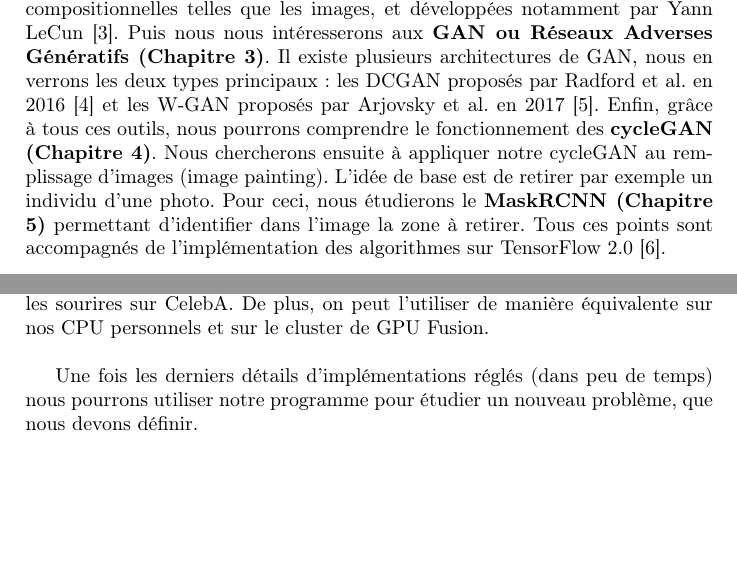
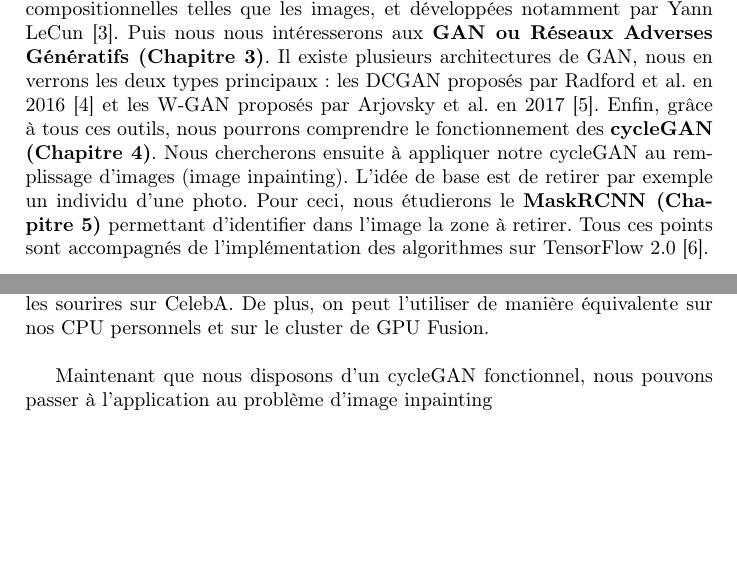
Before and after one commit to v-laurent/rapport-final, a LaTeX document (main.tex, which reads CycleGAN.tex, Introduction.tex): two parts of pages 4 and 47 of 62, joined at a grey line, cut so that both start at the same text. Compiled offline with pdfLaTeX.

Commit message:
modification de l'intro pour partie 5

```diff
--- a/CycleGAN.tex
+++ b/CycleGAN.tex
@@ -284,4 +284,4 @@ Cependant, notre implémentation du cycleGAN n'est pas parfaite. En effet, la du
 
 Les résultats que nous obtenons pour l'instant sont corrects mais restent mitigés, notament à cause du détail d'implémentation expliqué dans la partie précédente. Cependant, étant donné que sur les premières passes nous obtenons des résultats cohérent avec les implémentations de référence, nous sommes plutôt confiants quant à la qualité de notre implémentation. Son caractère modulaire et sa paramétrabilité très facile permettent de l'adapter à beaucoup de banques d'images différentes très rapidement. C'est ce qui nous permet d'utiliser notre script pour des problèmes non abordés dans l'article de Zhu et al. \cite{zhu_unpaired_2018}, comme les sourires sur CelebA. De plus, on peut l'utiliser de manière équivalente sur nos CPU personnels et sur le cluster de GPU Fusion.\\
 
-Une fois les derniers détails d'implémentations réglés (dans peu de temps) nous pourrons utiliser notre programme pour étudier un nouveau problème, que nous devons définir.
+Maintenant que nous disposons d'un cycleGAN fonctionnel, nous pouvons passer à l'application au problème d'image inpainting
--- a/Introduction.tex
+++ b/Introduction.tex
@@ -5,6 +5,6 @@
 L'objectif de ce projet est de comprendre, maîtriser, et utiliser la technologie des cycleGAN, proposée par Zhu et al. \cite{zhu_unpaired_2018} en 2017. Un cycleGAN est un algorithme particulier de traitement des images, qui prend la forme d'un réseau de neurones. La problématique à laquelle répond le cycleGAN est celle du transfert de style, cela signifie que l'on cherche à travailler une donnée structurée pour en modifier l’apparence globale. Par exemple, la transformation des objets d'une image, le changement de style pictural ainsi que le changement de style musical sont des transferts de style, et peuvent être abordés par l'utilisation d'un cycleGAN. C'est un problème particulièrement difficile pour un algorithme, en particulier lorsque les données ne sont pas appairées d'un style à un autre.\\
 
 Le projet s'articule autour des cycleGAN, cependant ceux-ci reposent grandement sur la famille d'algorithmes des GAN introduite par Ian Goodfellow \cite{goodfellow_generative_2014-1}, qui reposent eux-même sur beaucoup d'autres concepts de \textit{machine learning}. C'est pourquoi, pour comprendre les cycleGAN, nous devons d'abord passer par plusieurs autres étapes importantes. Nous poserons d'abord les bases du \textit{machine learning}, en partant du simple \textbf{perceptron multicouches (Chapitre 1)}. Ensuite nous étudierons la spécificité des \textbf{couches à convolutions, ou
-CNN (Chapitre 2)} indispensables au traitement des données structurées compositionnelles telles que les images, et développées notamment par Yann LeCun \cite{lecun_gradient-based_1998}. Puis nous nous intéresserons aux \textbf{GAN ou Réseaux Adverses Génératifs (Chapitre 3)}. Il existe plusieurs architectures de GAN, nous en verrons les deux types principaux : les DCGAN proposés par Radford et al. en 2016 \cite{radford_unsupervised_2016} et les W-GAN proposés par Arjovsky et al. en 2017 \cite{arjovsky_wasserstein_2017}. Enfin, grâce à tous ces outils, nous pourrons comprendre le fonctionnement des \textbf{cycleGAN (Chapitre 4)}. Nous chercherons ensuite à appliquer notre cycleGAN au remplissage d'images (image painting). L'idée de base est de retirer par exemple un individu d'une photo. Pour ceci, nous étudierons le \textbf{MaskRCNN (Chapitre 5)} permettant d'identifier dans l'image la zone à retirer. Tous ces points sont accompagnés de l'implémentation des algorithmes sur TensorFlow 2.0 \cite{goldsborough_tour_2016}.\\
+CNN (Chapitre 2)} indispensables au traitement des données structurées compositionnelles telles que les images, et développées notamment par Yann LeCun \cite{lecun_gradient-based_1998}. Puis nous nous intéresserons aux \textbf{GAN ou Réseaux Adverses Génératifs (Chapitre 3)}. Il existe plusieurs architectures de GAN, nous en verrons les deux types principaux : les DCGAN proposés par Radford et al. en 2016 \cite{radford_unsupervised_2016} et les W-GAN proposés par Arjovsky et al. en 2017 \cite{arjovsky_wasserstein_2017}. Enfin, grâce à tous ces outils, nous pourrons comprendre le fonctionnement des \textbf{cycleGAN (Chapitre 4)}. Nous chercherons ensuite à appliquer notre cycleGAN au remplissage d'images (image inpainting). L'idée de base est de retirer par exemple un individu d'une photo. Pour ceci, nous étudierons le \textbf{MaskRCNN (Chapitre 5)} permettant d'identifier dans l'image la zone à retirer. Tous ces points sont accompagnés de l'implémentation des algorithmes sur TensorFlow 2.0 \cite{goldsborough_tour_2016}.\\
 
 Ce rapport constitue un résumé des connaissances que nous avons acquises.
```
